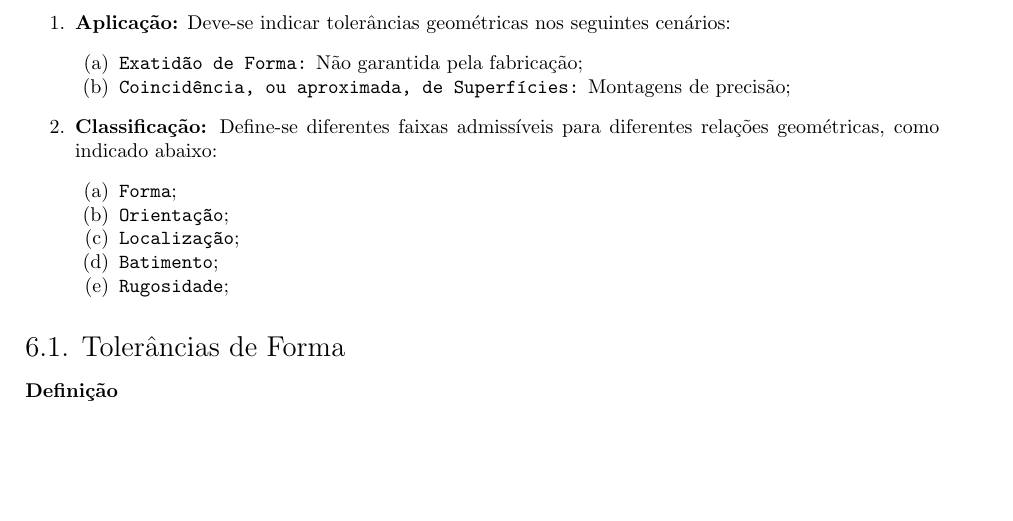
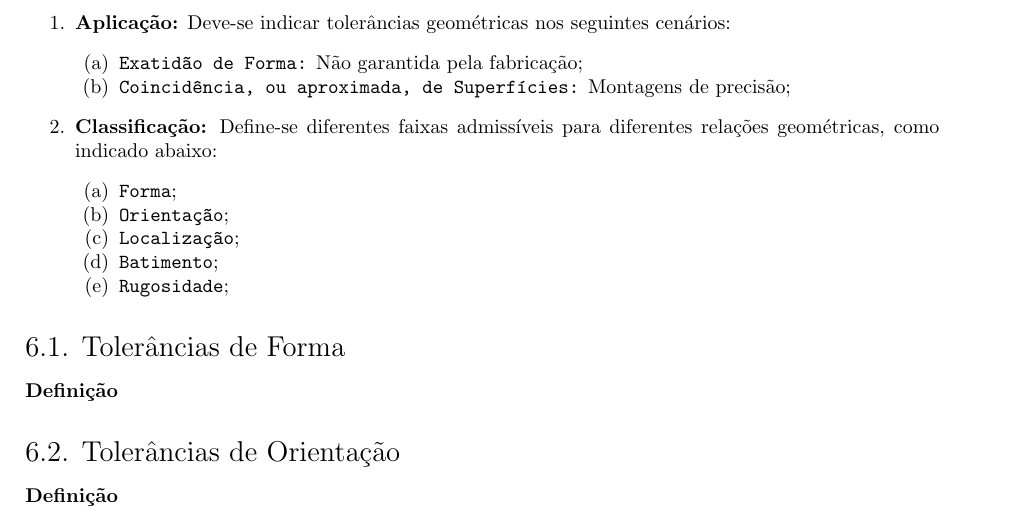
Before and after one commit to tr0fin0/classes_unicamp, a LaTeX document (em335/em335.tex): part of page 13 of 13, cut so that both start at the same text, the shorter picture padded with empty space. Compiled offline with pdfLaTeX.

Commit message:
🚧 Add Tolerância de Orientação subsection

```diff
--- a/em335/em335.tex
+++ b/em335/em335.tex
@@ -544,4 +544,8 @@
 
         \subsection{Tolerâncias de Forma}
             \paragraph{Definição}
+
+
+        \subsection{Tolerâncias de Orientação}
+            \paragraph{Definição}
 \end{document}
```
